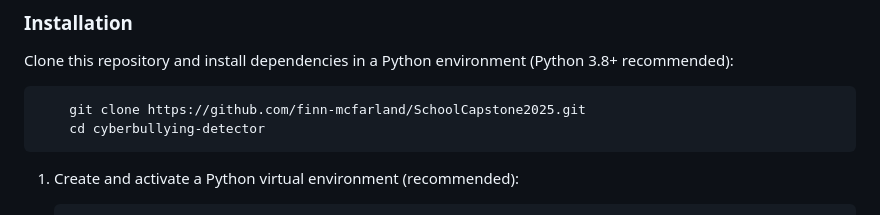
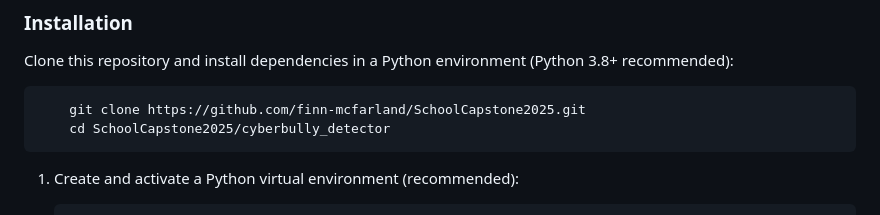
Before and after one commit to finn-mcfarland/SchoolCapstone2025, a Markdown page: README.md, the part around the change. Rendered like a GitHub page.

````diff
--- a/README.md
+++ b/README.md
@@ -39,7 +39,7 @@ This project provides a simple web application for detecting cyberbullying in us
 Clone this repository and install dependencies in a Python environment (Python 3.8+ recommended):
 ```bash
     git clone https://github.com/finn-mcfarland/SchoolCapstone2025.git
-    cd cyberbullying-detector
+    cd SchoolCapstone2025/cyberbully_detector
 ```
 
 1. Create and activate a Python virtual environment (recommended):
````
